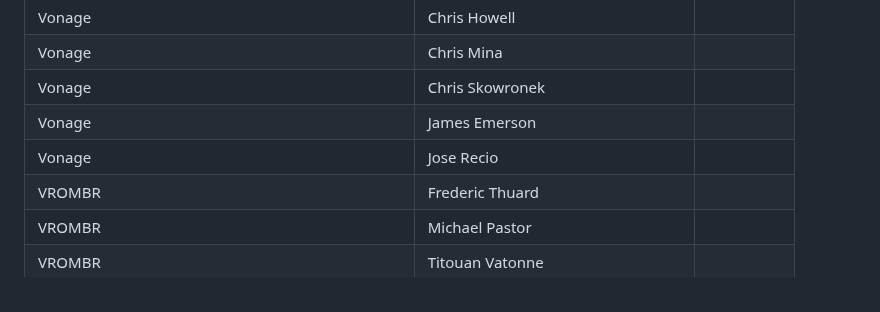
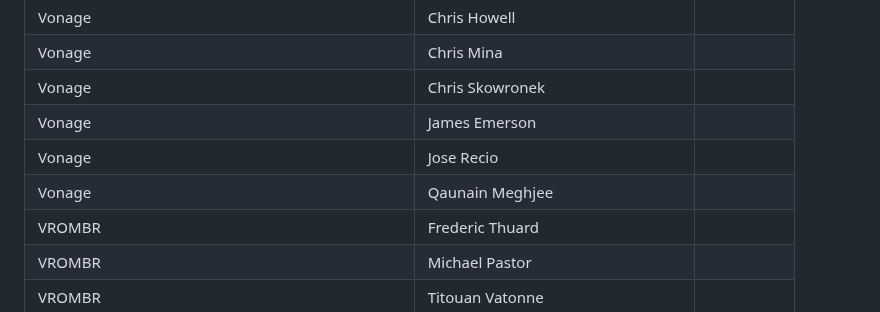
Before and after one commit to camaraproject/Governance, a Markdown page: PARTICIPANTS.MD, the part around the change. Rendered like a GitHub page.

```diff
--- a/PARTICIPANTS.MD
+++ b/PARTICIPANTS.MD
@@ -901,6 +901,7 @@
 | Vonage | Chris Skowronek ||
 | Vonage | James Emerson ||
 | Vonage | Jose Recio ||
+| Vonage | Qaunain Meghjee ||
 | VROMBR | Frederic Thuard ||
 | VROMBR | Michael Pastor ||
 | VROMBR | Titouan Vatonne ||
```
